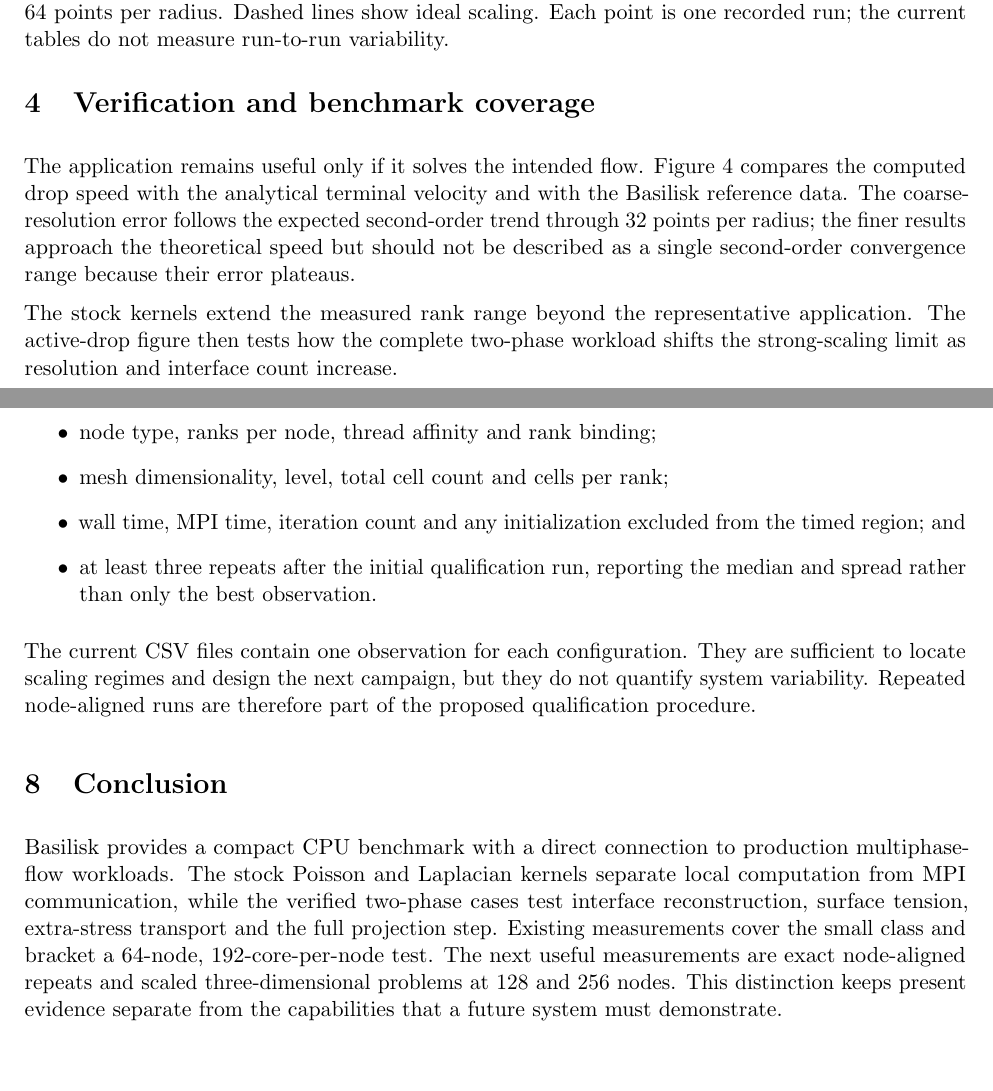
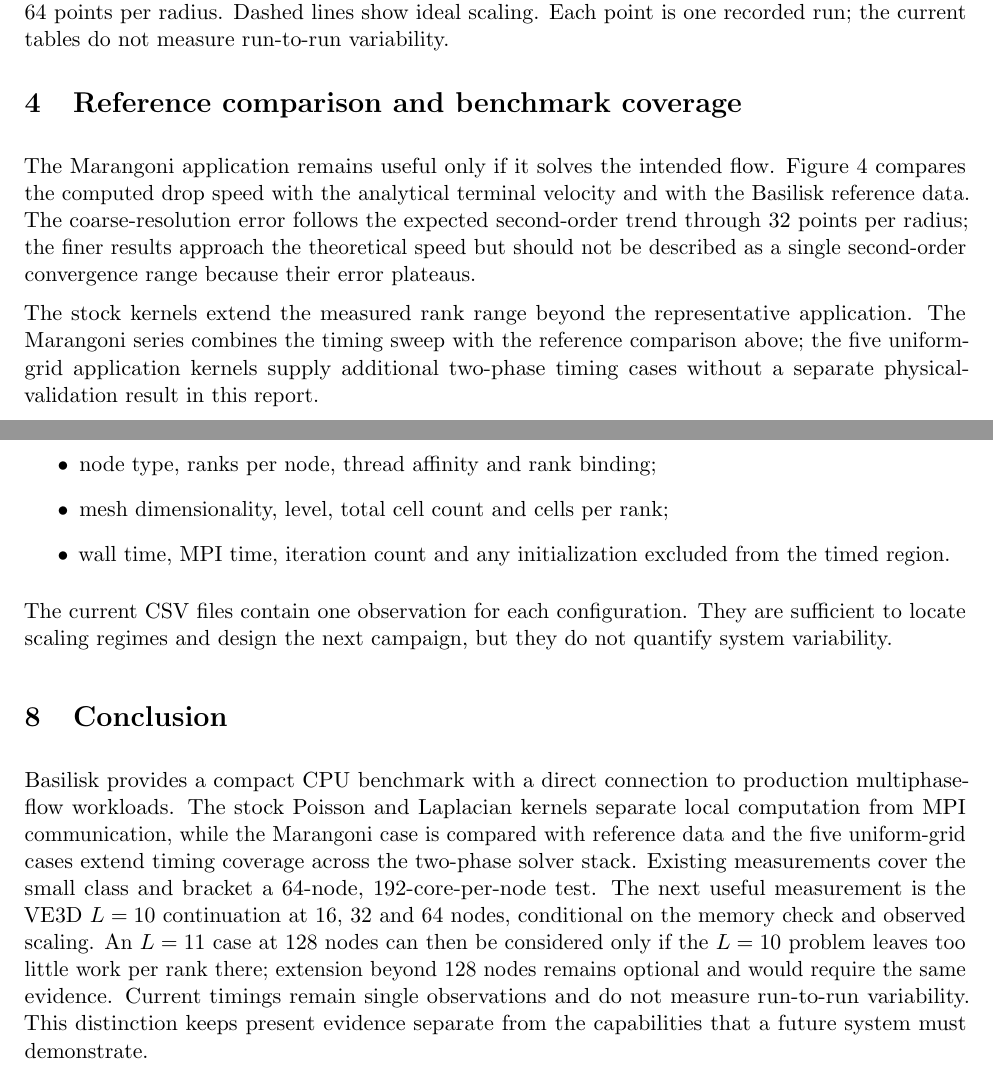
Before and after one commit to comphy-lab/hpc-basilisk-scaling, a LaTeX paper (docs/Basilisk-MPI-CPU-Benchmarks.tex): two parts of pages 4 and 11 of 11, joined at a grey line, cut so that both start at the same text. Compiled offline with pdfLaTeX.

Commit message:
Clarify benchmark coverage and qualification evidence
Separate Marangoni reference comparisons from the additional application timings, correct the matrix through 2304 ranks, and make VE3D L10 the next node-aligned series. Keep larger meshes conditional and state the single-observation limit.

```diff
--- a/docs/Basilisk-MPI-CPU-Benchmarks.tex
+++ b/docs/Basilisk-MPI-CPU-Benchmarks.tex
@@ -152,9 +154,9 @@ per rank. The present application dataset stops at 1,024 ranks, approximately
   \label{fig:application-scaling}
 \end{figure}
 
-\section{Verification and benchmark coverage}
+\section{Reference comparison and benchmark coverage}
 
-The application remains useful only if it solves the intended flow. Figure
+The Marangoni application remains useful only if it solves the intended flow. Figure
 \ref{fig:validation} compares the computed drop speed with the analytical
 terminal velocity and with the Basilisk reference data. The coarse-resolution
 error follows the expected second-order trend through 32 points per radius;
@@ -173,9 +175,10 @@ as a single second-order convergence range because their error plateaus.
 \end{figure}
 
 The stock kernels extend the measured rank range beyond the representative
-application. The active-drop figure then tests how the complete two-phase
-workload shifts the strong-scaling limit as resolution and interface count
-increase.
+application. The Marangoni series combines the timing sweep with the reference
+comparison above; the five uniform-grid application kernels supply additional
+two-phase timing cases without a separate physical-validation result in this
+report.
 
 \section{Qualification matrix for a 192-core node}
 
@@ -343,27 +351,28 @@ timing:
   \item node type, ranks per node, thread affinity and rank binding;
   \item mesh dimensionality, level, total cell count and cells per rank;
   \item wall time, MPI time, iteration count and any initialization excluded
-        from the timed region; and
-  \item at least three repeats after the initial qualification run, reporting
-        the median and spread rather than only the best observation.
+        from the timed region.
 \end{itemize}
 
 The current CSV files contain one observation for each configuration. They are
 sufficient to locate scaling regimes and design the next campaign, but they do
-not quantify system variability. Repeated node-aligned runs are therefore part
-of the proposed qualification procedure.
+not quantify system variability.
 
 \section{Conclusion}
 
 Basilisk provides a compact CPU benchmark with a direct connection to
 production multiphase-flow workloads. The stock Poisson and Laplacian kernels
-separate local computation from MPI communication, while the verified
-two-phase cases test interface reconstruction, surface tension, extra-stress
-transport and the full projection step. Existing measurements cover the small
-class and bracket a 64-node, 192-core-per-node test. The next useful
-measurements are exact node-aligned repeats and scaled three-dimensional
-problems at 128 and 256 nodes. This distinction keeps present evidence
-separate from the capabilities that a future system must demonstrate.
+separate local computation from MPI communication, while the Marangoni case is
+compared with reference data and the five uniform-grid cases extend timing
+coverage across the two-phase solver stack. Existing measurements cover the
+small class and bracket a 64-node, 192-core-per-node test. The next useful
+measurement is the VE3D $L=10$ continuation at 16, 32 and 64 nodes, conditional
+on the memory check and observed scaling. An $L=11$ case at 128 nodes can then
+be considered only if the $L=10$ problem leaves too little work per rank there;
+extension beyond 128 nodes remains optional and would require the same
+evidence. Current timings remain single observations and do not measure
+run-to-run variability. This distinction keeps present evidence separate from
+the capabilities that a future system must demonstrate.
 
 \begin{thebibliography}{9}
 
```
Also changed, not shown: docs/Basilisk-MPI-CPU-Benchmarks.pdf, docs/Basilisk-MPI-CPU-Benchmarks.tex (41 more changed lines).
